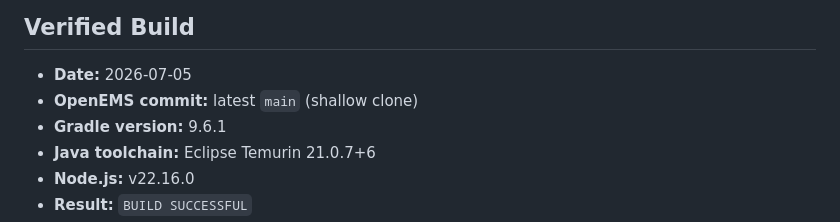
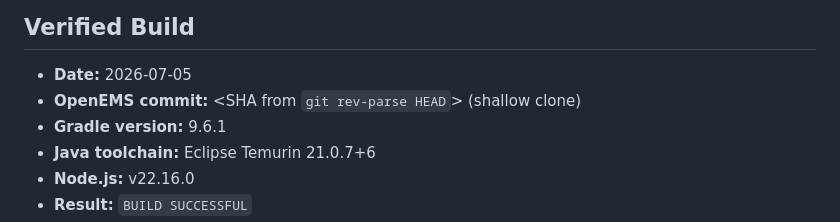
Before and after one commit to AUREX-ML/me, a Markdown page: 04-projects/openems-lab/setup.md, the part around the change. Rendered like a GitHub page.

Commit message:
Potential fix for pull request finding
Co-authored-by: Copilot Autofix powered by AI <175728472+Copilot@users.noreply.github.com>

```diff
--- a/04-projects/openems-lab/setup.md
+++ b/04-projects/openems-lab/setup.md
@@ -99,7 +99,7 @@ To also run tests:
 ## Verified Build
 
 - **Date:** 2026-07-05
-- **OpenEMS commit:** latest `main` (shallow clone)
+- **OpenEMS commit:** <SHA from `git rev-parse HEAD`> (shallow clone)
 - **Gradle version:** 9.6.1
 - **Java toolchain:** Eclipse Temurin 21.0.7+6
 - **Node.js:** v22.16.0
```
